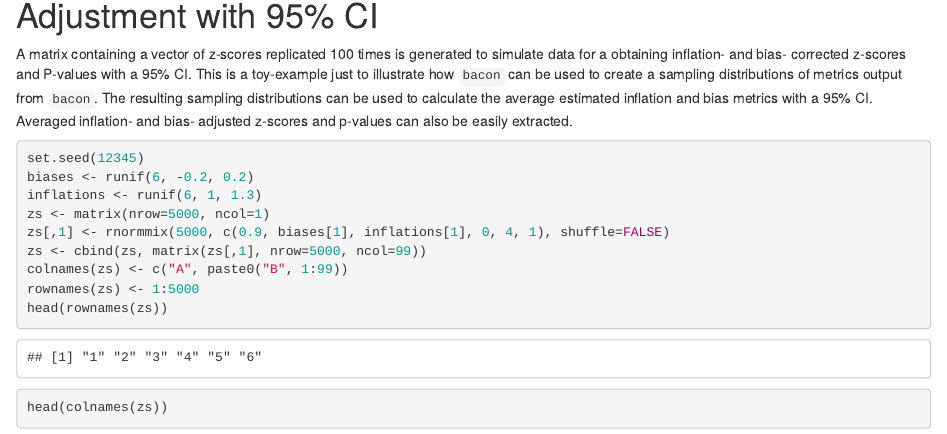
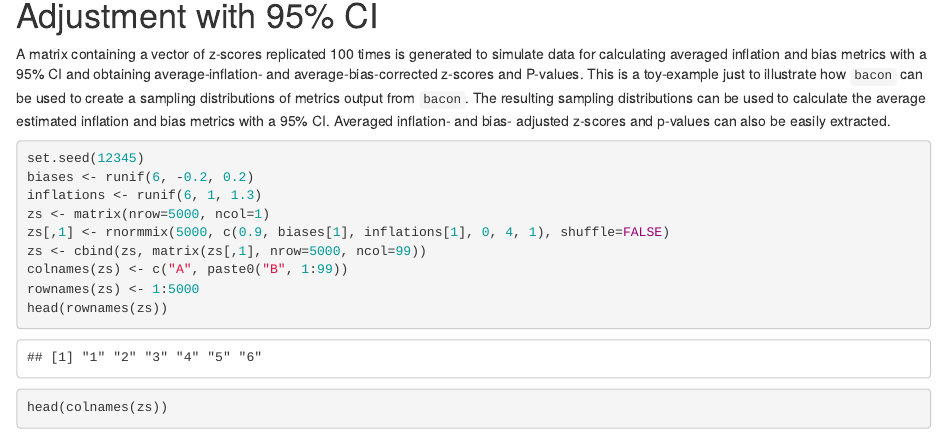
Before and after one commit to mvaniterson/bacon, an R Markdown document (vignettes/bacon.Rmd): the page in a window 1100 px wide, from 4110 px down. Rendered offline with R 4.5, knitr and Pandoc, with nearby package versions; drawn as R Markdown's standard HTML page in place of the format the file asks for; code that draws random numbers runs with fixed seeds of ours; some code elsewhere in the file could not run offline; common packages that the code uses without loading them are loaded.

Commit message:
Update bacon.Rmd
changed wording in vignettes

```diff
--- a/vignettes/bacon.Rmd
+++ b/vignettes/bacon.Rmd
@@ -209,8 +209,9 @@ plot(bcm, type="qq")
 # Adjustment with 95% CI #
 
 A matrix containing a vector of z-scores replicated 100 times is
-generated to simulate data for a obtaining inflation- and bias-
-corrected z-scores and P-values with a 95% CI. This is
+generated to simulate data for calculating averaged inflation
+and bias metrics with a 95% CI and obtaining average-inflation-
+and average-bias-corrected z-scores and P-values. This is
 a toy-example just to illustrate how `bacon` can be used to create
 a sampling distributions of metrics output from `bacon`. The
 resulting sampling distributions can be used to calculate the
```
